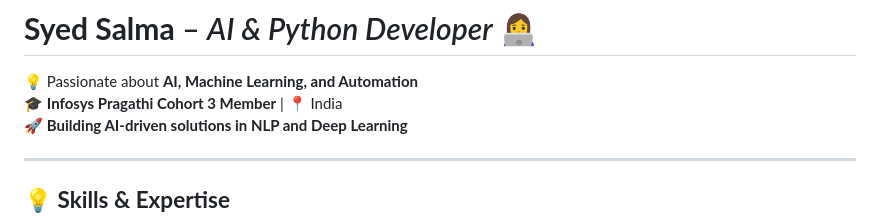
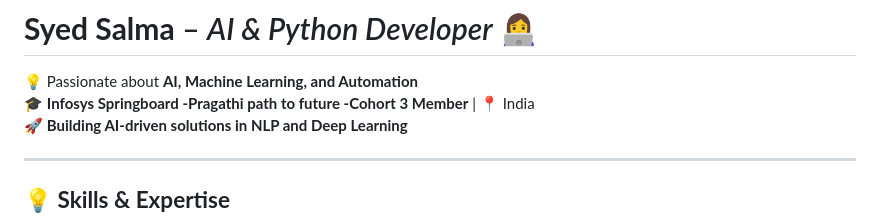
Before and after one commit to salmasyed1909/salmasyed1909, a Markdown page: README.md, the part around the change. GitHub-like rendering.

```diff
--- a/README.md
+++ b/README.md
@@ -3,7 +3,7 @@
 # **Syed Salma** – *AI & Python Developer* 👩‍💻
 
 💡 Passionate about **AI, Machine Learning, and Automation**
-🎓 **Infosys Pragathi Cohort 3 Member** | 📍 India
+🎓 **Infosys Springboard -Pragathi path to future -Cohort 3 Member** | 📍 India
 🚀 **Building AI-driven solutions in NLP and Deep Learning**
 
 ---
```
